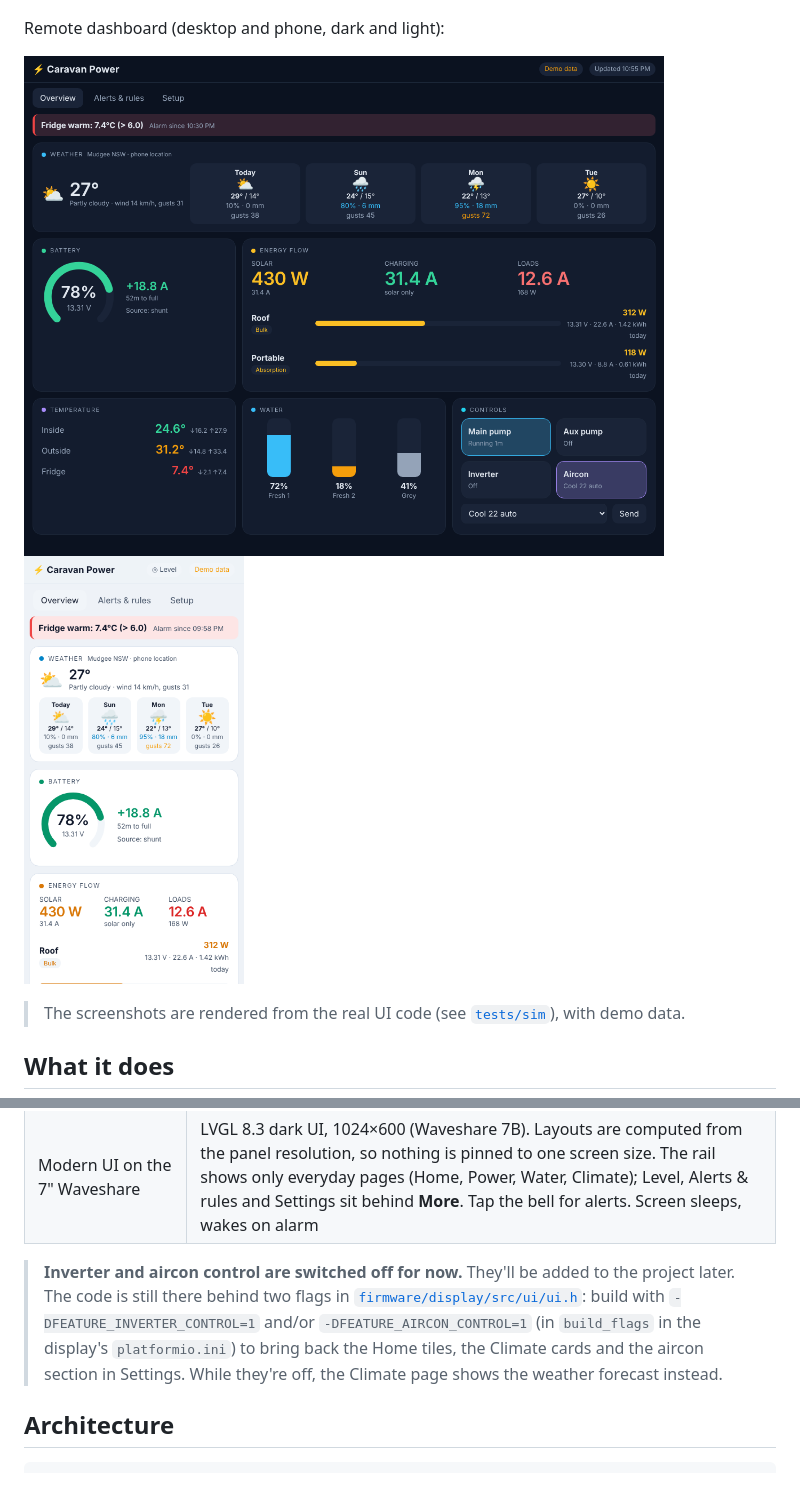
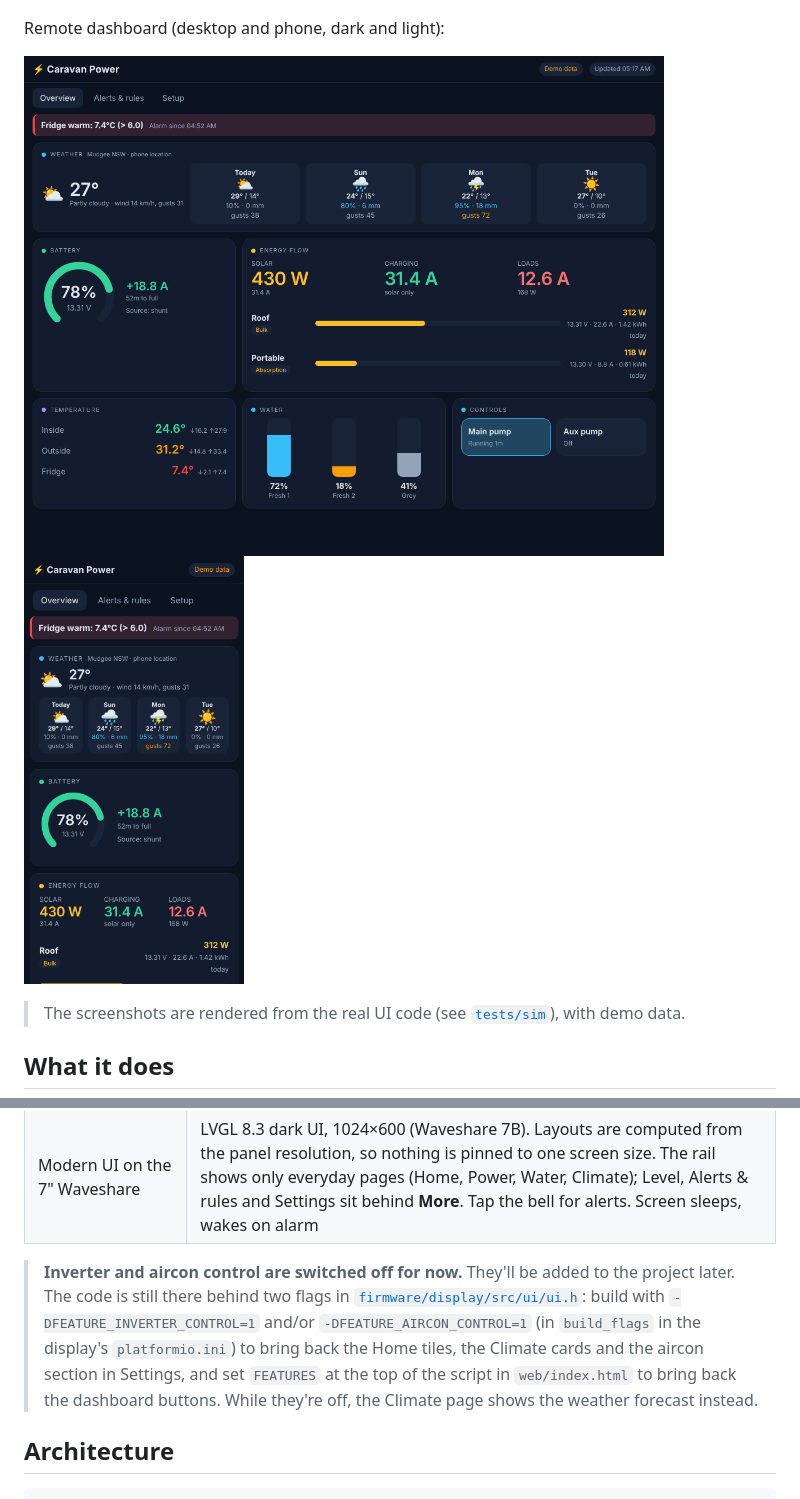
Before and after one commit to beau-shelley/Caravan-Power, a Markdown page: README.md, 2 parts joined by grey strips. Drawn GitHub-style; pictures changed too: docs/img/web-desktop.png, docs/img/web-phone-top.png.

```diff
--- a/README.md
+++ b/README.md
@@ -47,7 +47,7 @@ Remote dashboard (desktop and phone, dark and light):
 | Caravan levelling | MPU-6050 on the hub. Bubble level + "raise left wheel 30 mm / jockey down 45 mm" on the touchscreen and **on your phone over Bluetooth** (no Wi-Fi needed). Sensor can be mounted at any angle: *Set level* + *Learn front* calibration, saved permanently |
 | Modern UI on the 7" Waveshare | LVGL 8.3 dark UI, 1024×600 (Waveshare 7B). Layouts are computed from the panel resolution, so nothing is pinned to one screen size. The rail shows only everyday pages (Home, Power, Water, Climate); Level, Alerts & rules and Settings sit behind **More**. Tap the bell for alerts. Screen sleeps, wakes on alarm |
 
-> **Inverter and aircon control are switched off for now.** They'll be added to the project later. The code is still there behind two flags in [`firmware/display/src/ui/ui.h`](firmware/display/src/ui/ui.h): build with `-DFEATURE_INVERTER_CONTROL=1` and/or `-DFEATURE_AIRCON_CONTROL=1` (in `build_flags` in the display's `platformio.ini`) to bring back the Home tiles, the Climate cards and the aircon section in Settings. While they're off, the Climate page shows the weather forecast instead.
+> **Inverter and aircon control are switched off for now.** They'll be added to the project later. The code is still there behind two flags in [`firmware/display/src/ui/ui.h`](firmware/display/src/ui/ui.h): build with `-DFEATURE_INVERTER_CONTROL=1` and/or `-DFEATURE_AIRCON_CONTROL=1` (in `build_flags` in the display's `platformio.ini`) to bring back the Home tiles, the Climate cards and the aircon section in Settings, and set `FEATURES` at the top of the script in `web/index.html` to bring back the dashboard buttons. While they're off, the Climate page shows the weather forecast instead.
 
 ## Architecture
 
```
Also changed, not shown: 1 other file.
